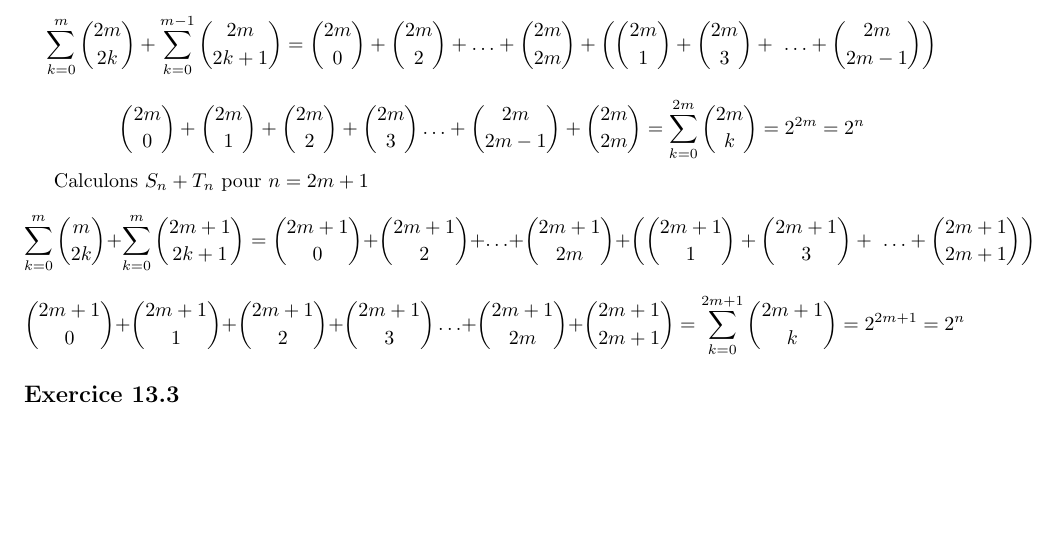
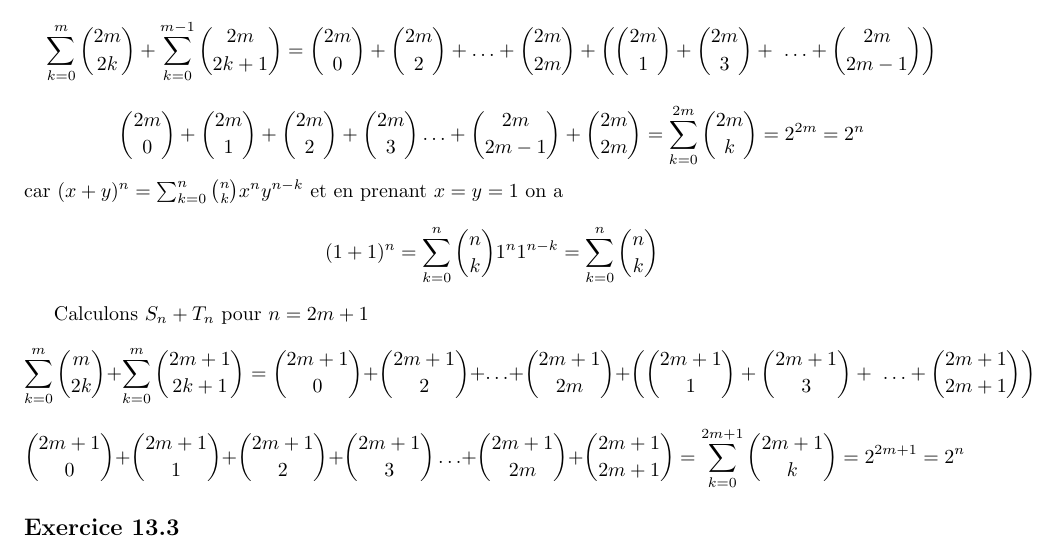
Before and after one commit to PAYRAULT/MPI, a LaTeX book (MEU201/TD/TD4_sol.tex): part of page 6 of 6, cut so that both start at the same text, the shorter picture padded with empty space. Compiled offline with pdfLaTeX.

Commit message:
MEU201, TD4, exercice 13 fini

```diff
--- a/MEU201/TD/TD4_sol.tex
+++ b/MEU201/TD/TD4_sol.tex
@@ -227,7 +227,8 @@ Calculons $S_n + T_n$ pour $n=2m$
 
 $$\sum_{k=0}^{m}\binom{2m}{2k} + \sum_{k=0}^{m-1}\binom{2m}{2k+1} = \binom{2m}{0} + \binom{2m}{2} + \ldots + \binom{2m}{2m} + \left(\binom{2m}{1} + \binom{2m}{3} + \ \ldots + \binom{2m}{2m-1}\right) $$
 $$\binom{2m}{0} + \binom{2m}{1} + \binom{2m}{2} + \binom{2m}{3} \ldots + \binom{2m}{2m-1} + \binom{2m}{2m}=  \sum_{k=0}^{2m} \binom{2m}{k} = 2^{2m} = 2^n$$
-
+car $(x+y)^n = \sum_{k=0}^{n}\binom{n}{k}x^ny^{n-k}$ et en prenant $x=y=1$ on a
+$$(1+1)^n = \sum_{k=0}^{n}\binom{n}{k}1^n1^{n-k} = \sum_{k=0}^{n}\binom{n}{k}$$
 
 Calculons $S_n + T_n$ pour $n=2m+1$
 $$\sum_{k=0}^{m}\binom{m}{2k} + \sum_{k=0}^{m}\binom{2m+1}{2k+1} = \binom{2m+1}{0} + \binom{2m+1}{2} + \ldots + \binom{2m+1}{2m} + \left(\binom{2m+1}{1} + \binom{2m+1}{3} + \ \ldots + \binom{2m+1}{2m+1}\right) $$
```
Also changed, not shown: MEU201/TD/TD4_sol.pdf.
